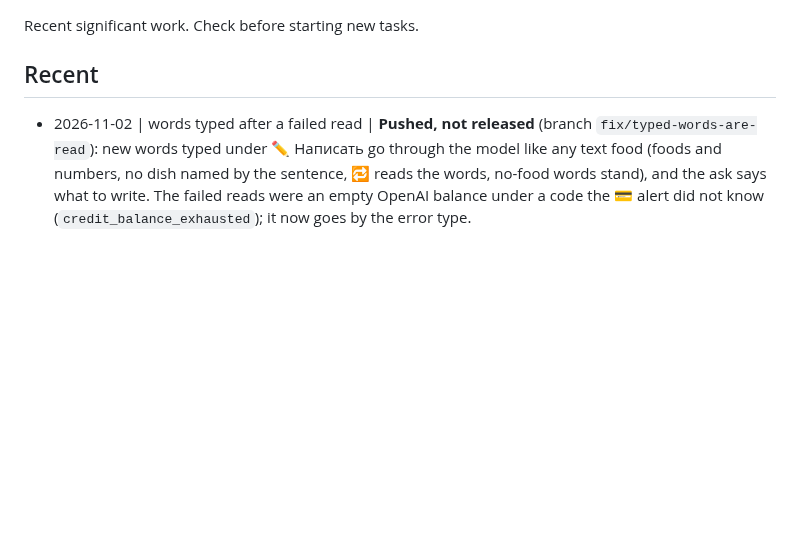
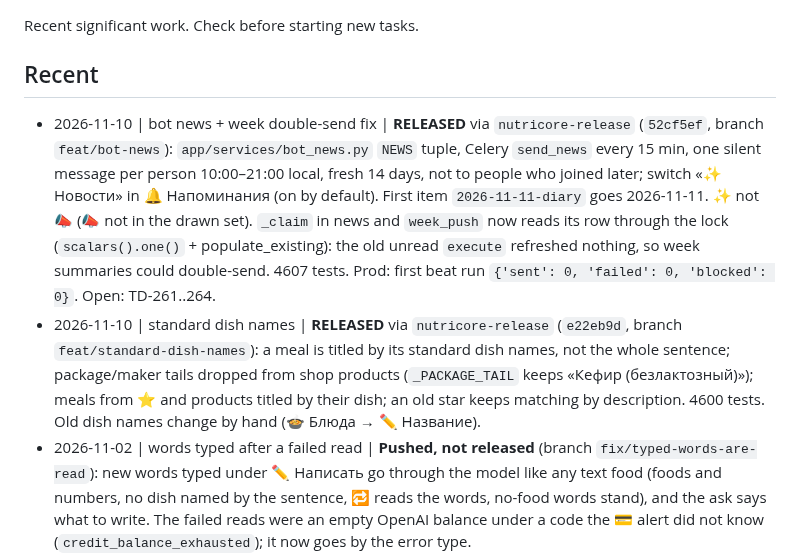
Before and after one commit to JuliiaZhuravleva/nutricore, a Markdown page: _registry.md, the part around the change. Drawn GitHub-style; blank space fills up the shorter version.

```diff
--- a/_registry.md
+++ b/_registry.md
@@ -5,6 +5,8 @@ Recent significant work. Check before starting new tasks.
 ## Recent
 
 <!-- Format: - YYYY-MM-DD | topic | one-line summary -->
+- 2026-11-10 | bot news + week double-send fix | **RELEASED** via `nutricore-release` (`52cf5ef`, branch `feat/bot-news`): `app/services/bot_news.py` `NEWS` tuple, Celery `send_news` every 15 min, one silent message per person 10:00–21:00 local, fresh 14 days, not to people who joined later; switch «✨ Новости» in 🔔 Напоминания (on by default). First item `2026-11-11-diary` goes 2026-11-11. ✨ not 📣 (📣 not in the drawn set). `_claim` in news and `week_push` now reads its row through the lock (`scalars().one()` + populate_existing): the old unread `execute` refreshed nothing, so week summaries could double-send. 4607 tests. Prod: first beat run `{'sent': 0, 'failed': 0, 'blocked': 0}`. Open: TD-261..264.
+- 2026-11-10 | standard dish names | **RELEASED** via `nutricore-release` (`e22eb9d`, branch `feat/standard-dish-names`): a meal is titled by its standard dish names, not the whole sentence; package/maker tails dropped from shop products (`_PACKAGE_TAIL` keeps «Кефир (безлактозный)»); meals from ⭐ and products titled by their dish; an old star keeps matching by description. 4600 tests. Old dish names change by hand (🍲 Блюда → ✏️ Название).
 - 2026-11-02 | words typed after a failed read | **Pushed, not released** (branch `fix/typed-words-are-read`): new words typed under ✏️ Написать go through the model like any text food (foods and numbers, no dish named by the sentence, 🔁 reads the words, no-food words stand), and the ask says what to write. The failed reads were an empty OpenAI balance under a code the 💳 alert did not know (`credit_balance_exhausted`); it now goes by the error type.
 - 2026-11-02 | new-person screens | **Pushed, not released** (branch `fix/access-end-and-welcome`, `6d9de8c`): a walkthrough of every new-person screen, then ✅ ОК on results holding an undo, one calm line when a term ends or the owner closes the door, an honest welcome, and the time zone shown after the first record instead of asked. Migration `e7158dcd97a2` adds a nullable column. Open: TD-238..242.
 - 2026-11-02 | invited people (feat/people) | handed off, not released: ordinary-food answer, per-person cost ledger and action journal, invite picker with DB grants and first run, feedback button, owner /users screens; CI added (.github/workflows/ci.yml). Never seen in real Telegram.
```
Also changed, not shown: _tech-debt-backlog.md (+16 -0 lines).
